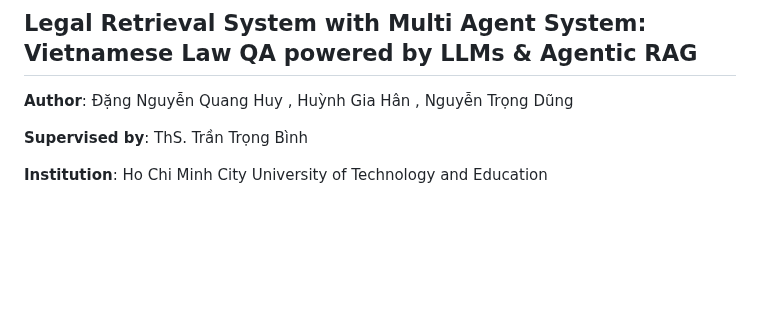
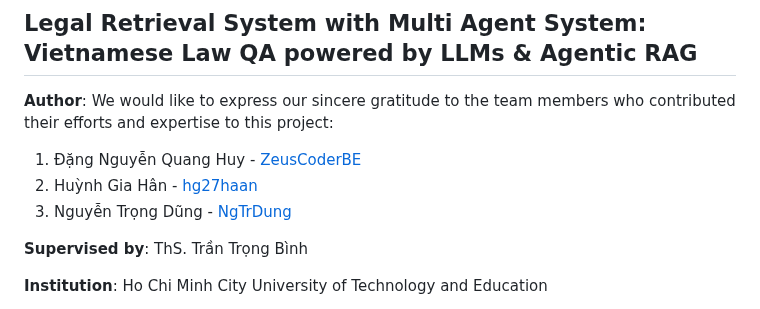
Before and after one commit to ZeusCoderBE/Khoa_Luan_Tot_Nghiep_Agentic_RAG, a Markdown page: README.md, the part around the change. GitHub-like rendering; blank space fills up the shorter version.

```diff
--- a/README.md
+++ b/README.md
@@ -4,7 +4,12 @@
 
 ## Legal Retrieval System with Multi Agent System: Vietnamese Law QA powered by LLMs & Agentic RAG
 
-**Author**: Đặng Nguyễn Quang Huy , Huỳnh Gia Hân , Nguyễn Trọng Dũng
+
+**Author**: We would like to express our sincere gratitude to the team members who contributed their efforts and expertise to this project:
+
+  1. Đặng Nguyễn Quang Huy - [ZeusCoderBE](https://github.com/ZeusCoderBE)
+  2. Huỳnh Gia Hân - [hg27haan](https://github.com/hg27haan)
+  3. Nguyễn Trọng Dũng - [NgTrDung](https://github.com/NgTrDung)
 
 **Supervised by**: ThS. Trần Trọng Bình
 
```
